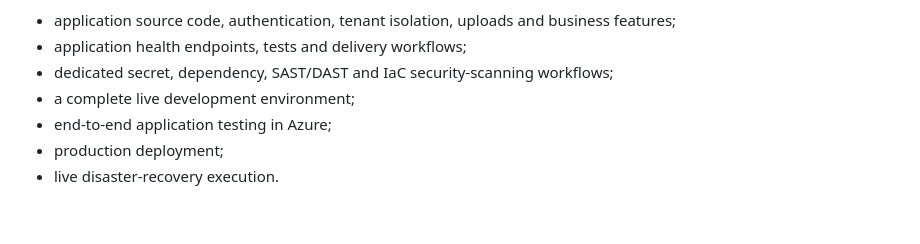
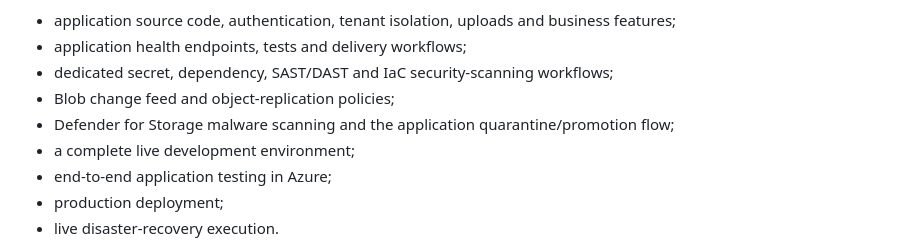
Before and after one commit to Amin-Azad/nordic-shopping-cloud-transformation, a Markdown page: README.md, the part around the change. Rendered like a GitHub page; blank space fills up the shorter version.

Commit message:
docs: storage replication and malware scanning planned

```diff
--- a/README.md
+++ b/README.md
@@ -175,6 +175,8 @@ Not completed:
 - application source code, authentication, tenant isolation, uploads and business features;
 - application health endpoints, tests and delivery workflows;
 - dedicated secret, dependency, SAST/DAST and IaC security-scanning workflows;
+- Blob change feed and object-replication policies;
+- Defender for Storage malware scanning and the application quarantine/promotion flow;
 - a complete live development environment;
 - end-to-end application testing in Azure;
 - production deployment;
```
Also changed, not shown: docs/architecture/04-target-architecture.md (+5 -5 lines).
